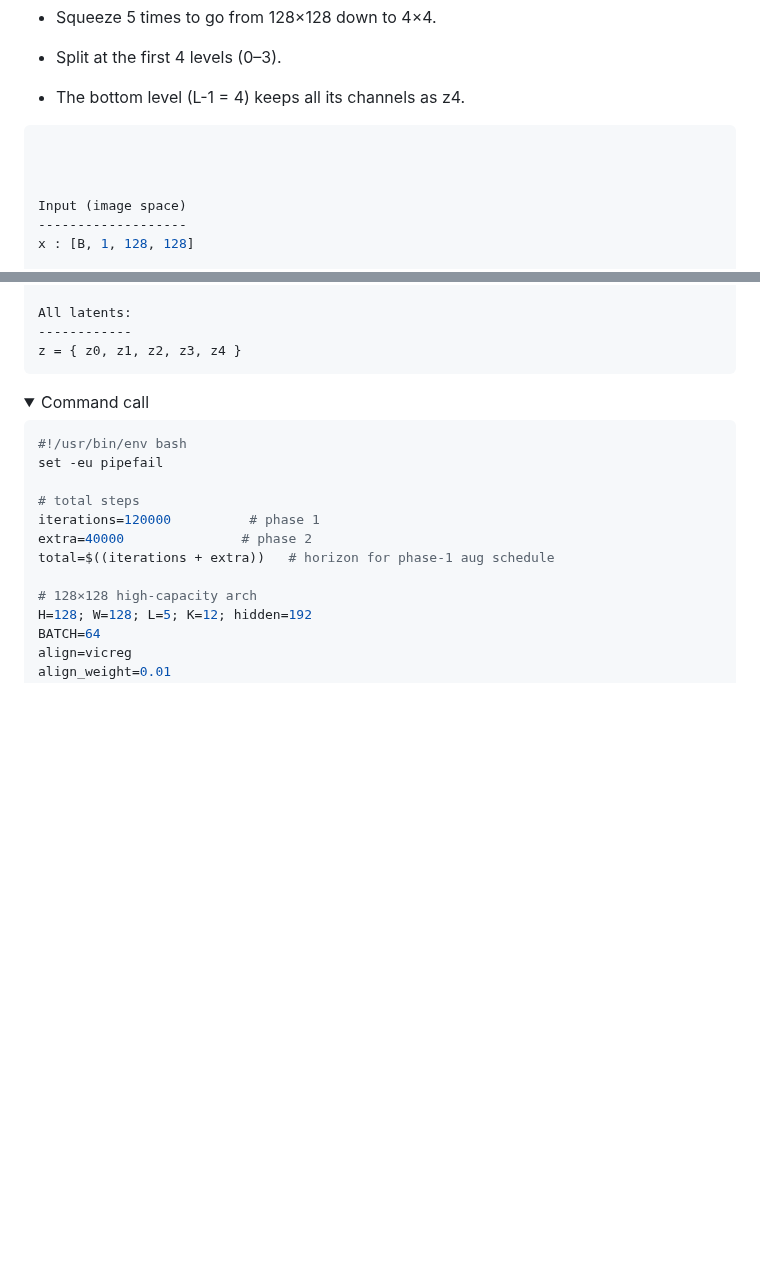
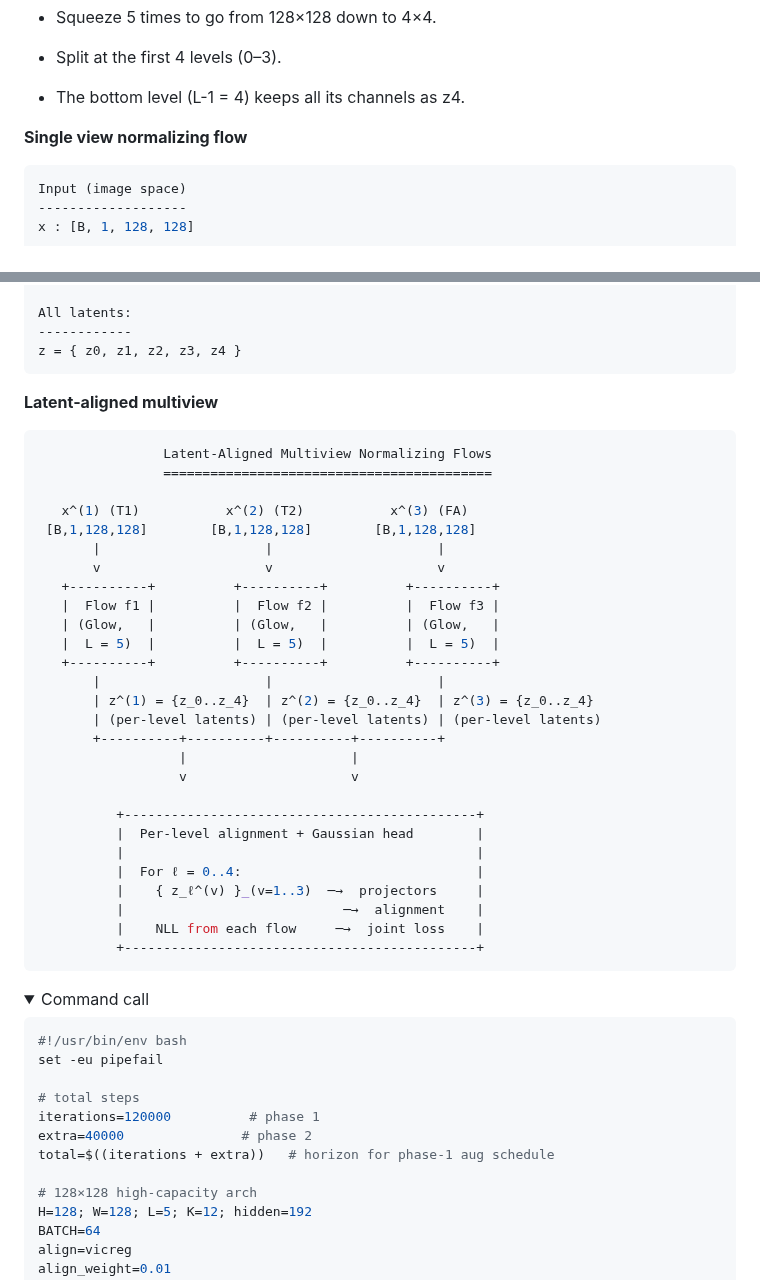
Before and after one commit to ntustison/LAMNrFlows, a Markdown page: README.md, 2 parts joined by grey strips. GitHub-like rendering; folded sections open; blank space fills up the shorter version.

Commit message:
Enhance README with multiview flow details
Added diagrams and explanations for latent-aligned multiview normalizing flows.

````diff
--- a/README.md
+++ b/README.md
@@ -22,10 +22,9 @@ We introduce Latent-Aligned Multiview Normalizing Flows, a general framework tha
 
 * The bottom level (L-1 = 4) keeps all its channels as z4.
 
+__Single view normalizing flow__
+
 ```python
-
-
-
 Input (image space)
 -------------------
 x : [B, 1, 128, 128]
@@ -102,7 +101,37 @@ All latents:
 ------------
 z = { z0, z1, z2, z3, z4 }
 ```
+__Latent-aligned multiview__
 
+```python
+                Latent-Aligned Multiview Normalizing Flows
+                ==========================================
+
+   x^(1) (T1)           x^(2) (T2)           x^(3) (FA)
+ [B,1,128,128]        [B,1,128,128]        [B,1,128,128]
+       |                     |                     |
+       v                     v                     v
+   +----------+          +----------+          +----------+
+   |  Flow f1 |          |  Flow f2 |          |  Flow f3 |
+   | (Glow,   |          | (Glow,   |          | (Glow,   |
+   |  L = 5)  |          |  L = 5)  |          |  L = 5)  |
+   +----------+          +----------+          +----------+
+       |                     |                     |
+       | z^(1) = {z_0..z_4}  | z^(2) = {z_0..z_4}  | z^(3) = {z_0..z_4}
+       | (per-level latents) | (per-level latents) | (per-level latents)
+       +----------+----------+----------+----------+
+                  |                     |
+                  v                     v
+
+          +---------------------------------------------+
+          |  Per-level alignment + Gaussian head        |
+          |                                             |
+          |  For ℓ = 0..4:                              |
+          |    { z_ℓ^(v) }_(v=1..3)  ─→  projectors     |
+          |                            ─→  alignment    |
+          |    NLL from each flow     ─→  joint loss    |
+          +---------------------------------------------+
+```
 </details>
 
 <details>
````
